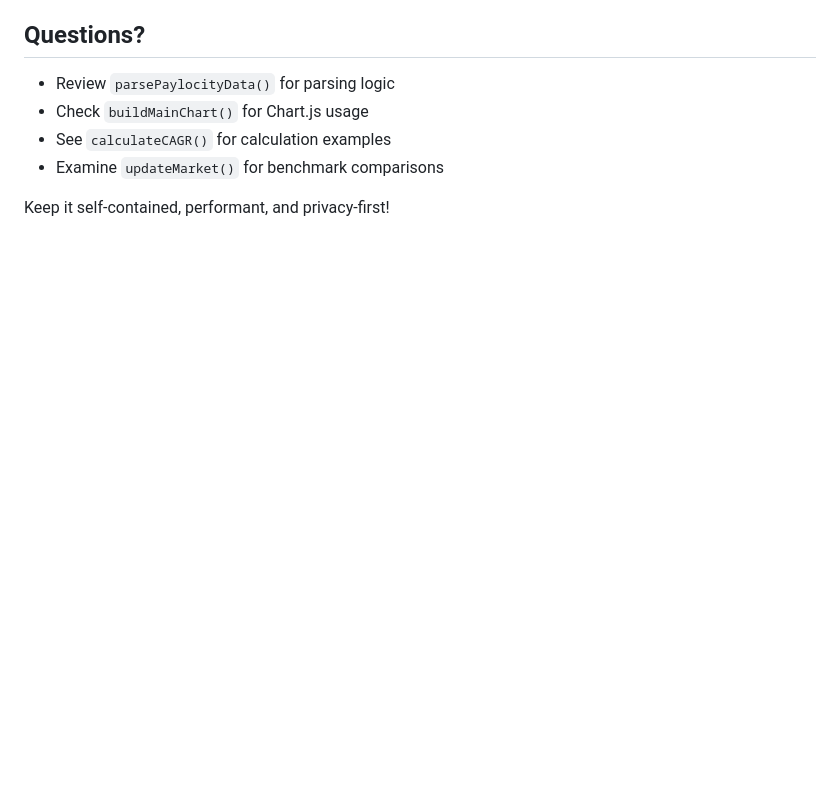
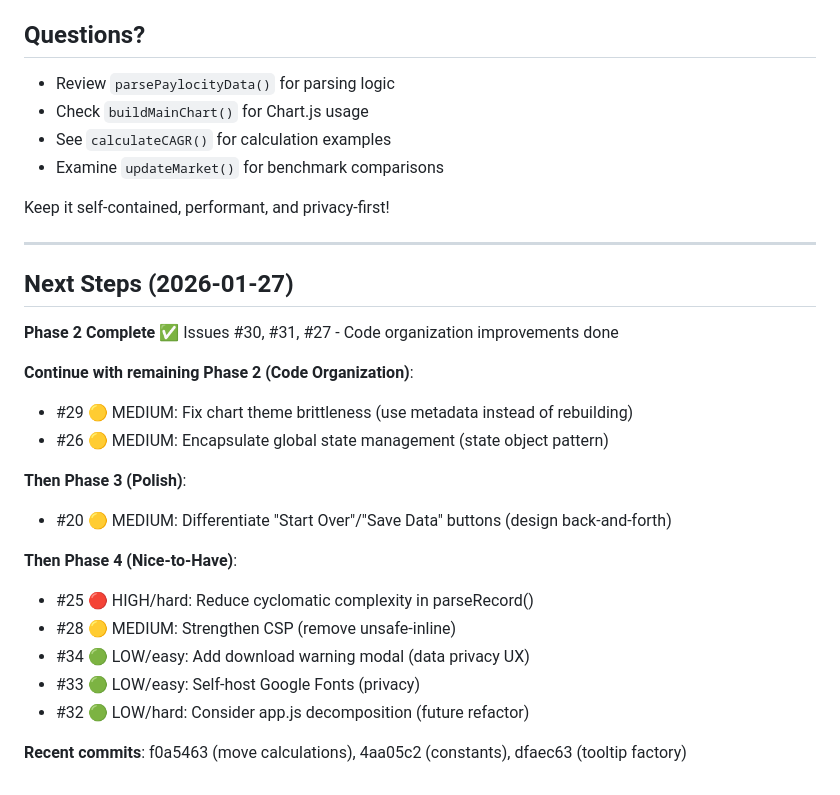
Before and after one commit to tejasgadhia/paylocity-compensation-journey, a Markdown page: CLAUDE.md, the part around the change. Rendered like a GitHub page; blank space fills up the shorter version.

Commit message:
Add next steps for Phase 2/3/4 continuation

```diff
--- a/CLAUDE.md
+++ b/CLAUDE.md
@@ -322,3 +322,25 @@ python -m http.server 8000
 - Examine `updateMarket()` for benchmark comparisons
 
 Keep it self-contained, performant, and privacy-first!
+
+---
+
+## Next Steps (2026-01-27)
+
+**Phase 2 Complete** ✅ Issues #30, #31, #27 - Code organization improvements done
+
+**Continue with remaining Phase 2 (Code Organization)**:
+- #29 🟡 MEDIUM: Fix chart theme brittleness (use metadata instead of rebuilding)
+- #26 🟡 MEDIUM: Encapsulate global state management (state object pattern)
+
+**Then Phase 3 (Polish)**:
+- #20 🟡 MEDIUM: Differentiate "Start Over"/"Save Data" buttons (design back-and-forth)
+
+**Then Phase 4 (Nice-to-Have)**:
+- #25 🔴 HIGH/hard: Reduce cyclomatic complexity in parseRecord()
+- #28 🟡 MEDIUM: Strengthen CSP (remove unsafe-inline)
+- #34 🟢 LOW/easy: Add download warning modal (data privacy UX)
+- #33 🟢 LOW/easy: Self-host Google Fonts (privacy)
+- #32 🟢 LOW/hard: Consider app.js decomposition (future refactor)
+
+**Recent commits**: f0a5463 (move calculations), 4aa05c2 (constants), dfaec63 (tooltip factory)
```
